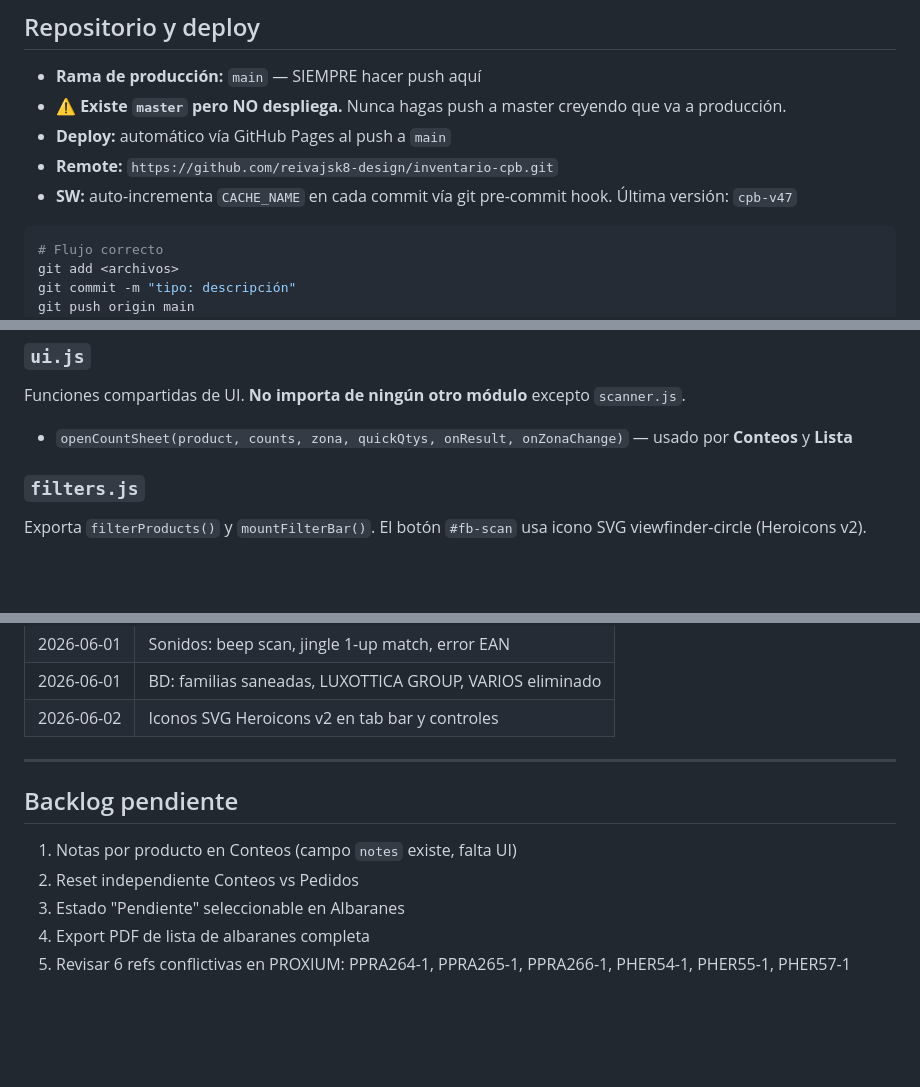
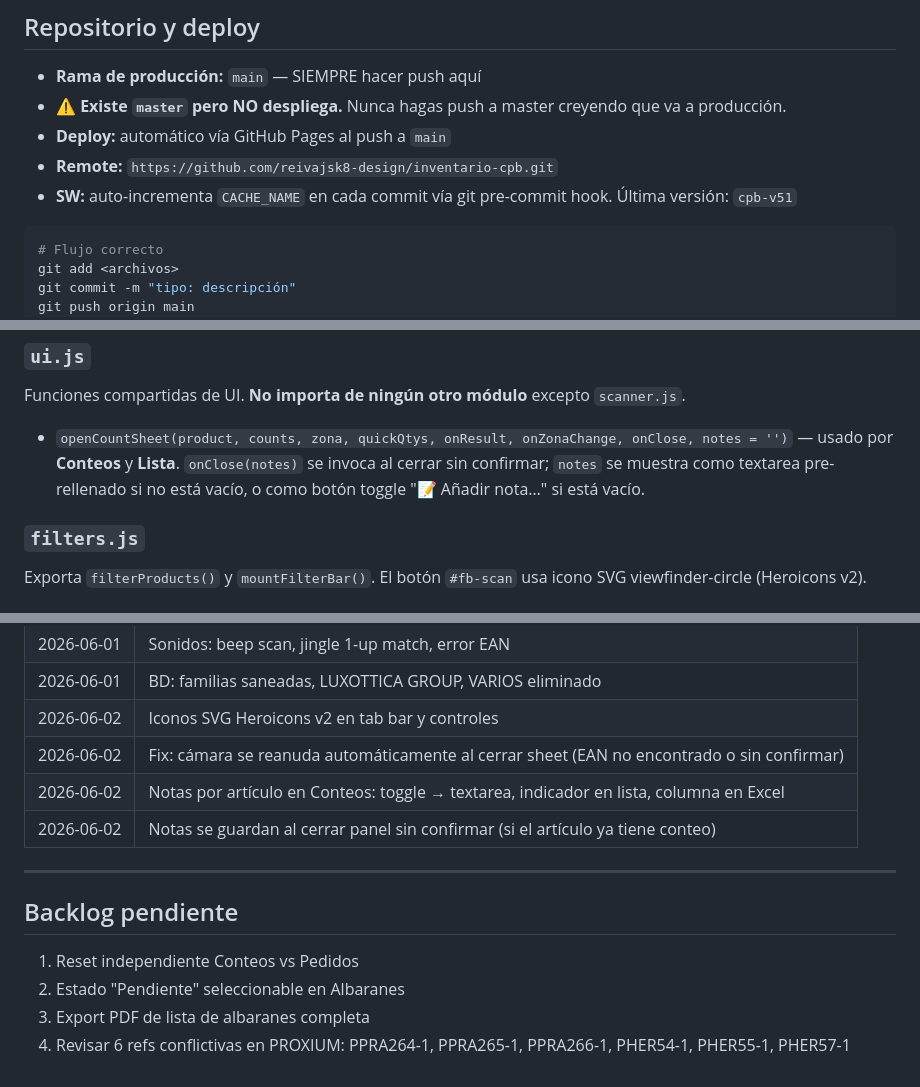
Before and after one commit to reivajsk8-design/inventario-cpb, a Markdown page: CLAUDE.md, 3 parts joined by grey strips. Drawn GitHub-style; blank space fills up the shorter version.

Commit message:
docs: actualizar CLAUDE.md y handoff.md — notas conteos + SW v51
Refleja features de la sesión 2026-06-02: notas en conteos,
fix reanudación cámara, SW cpb-v51, backlog actualizado.

Co-Authored-By: Claude Sonnet 4.6 <noreply@anthropic.com>

````diff
--- a/CLAUDE.md
+++ b/CLAUDE.md
@@ -18,7 +18,7 @@ PWA mobile-first de gestión de inventario para la empresa CPB. Sin framework, v
 - **⚠️ Existe `master` pero NO despliega.** Nunca hagas push a master creyendo que va a producción.
 - **Deploy:** automático vía GitHub Pages al push a `main`
 - **Remote:** `https://github.com/reivajsk8-design/inventario-cpb.git`
-- **SW:** auto-incrementa `CACHE_NAME` en cada commit vía git pre-commit hook. Última versión: `cpb-v47`
+- **SW:** auto-incrementa `CACHE_NAME` en cada commit vía git pre-commit hook. Última versión: `cpb-v51`
 
 ```bash
 # Flujo correcto
@@ -129,7 +129,7 @@ Escáner de cámara vía BarcodeDetector API. Solo disponible en Chrome/Edge And
 
 ### `ui.js`
 Funciones compartidas de UI. **No importa de ningún otro módulo** excepto `scanner.js`.
-- `openCountSheet(product, counts, zona, quickQtys, onResult, onZonaChange)` — usado por **Conteos** y **Lista**
+- `openCountSheet(product, counts, zona, quickQtys, onResult, onZonaChange, onClose, notes = '')` — usado por **Conteos** y **Lista**. `onClose(notes)` se invoca al cerrar sin confirmar; `notes` se muestra como textarea pre-rellenado si no está vacío, o como botón toggle "📝 Añadir nota…" si está vacío.
 
 ### `filters.js`
 Exporta `filterProducts()` y `mountFilterBar()`. El botón `#fb-scan` usa icono SVG viewfinder-circle (Heroicons v2).
@@ -208,13 +208,15 @@ git push origin main
 | 2026-06-01 | Sonidos: beep scan, jingle 1-up match, error EAN |
 | 2026-06-01 | BD: familias saneadas, LUXOTTICA GROUP, VARIOS eliminado |
 | 2026-06-02 | Iconos SVG Heroicons v2 en tab bar y controles |
+| 2026-06-02 | Fix: cámara se reanuda automáticamente al cerrar sheet (EAN no encontrado o sin confirmar) |
+| 2026-06-02 | Notas por artículo en Conteos: toggle → textarea, indicador en lista, columna en Excel |
+| 2026-06-02 | Notas se guardan al cerrar panel sin confirmar (si el artículo ya tiene conteo) |
 
 ---
 
 ## Backlog pendiente
 
-1. Notas por producto en Conteos (campo `notes` existe, falta UI)
-2. Reset independiente Conteos vs Pedidos
-3. Estado "Pendiente" seleccionable en Albaranes
-4. Export PDF de lista de albaranes completa
-5. Revisar 6 refs conflictivas en PROXIUM: PPRA264-1, PPRA265-1, PPRA266-1, PHER54-1, PHER55-1, PHER57-1
+1. Reset independiente Conteos vs Pedidos
+2. Estado "Pendiente" seleccionable en Albaranes
+3. Export PDF de lista de albaranes completa
+4. Revisar 6 refs conflictivas en PROXIUM: PPRA264-1, PPRA265-1, PPRA266-1, PHER54-1, PHER55-1, PHER57-1
````
Also changed, not shown: docs/handoff.md (+6 -4 lines).
